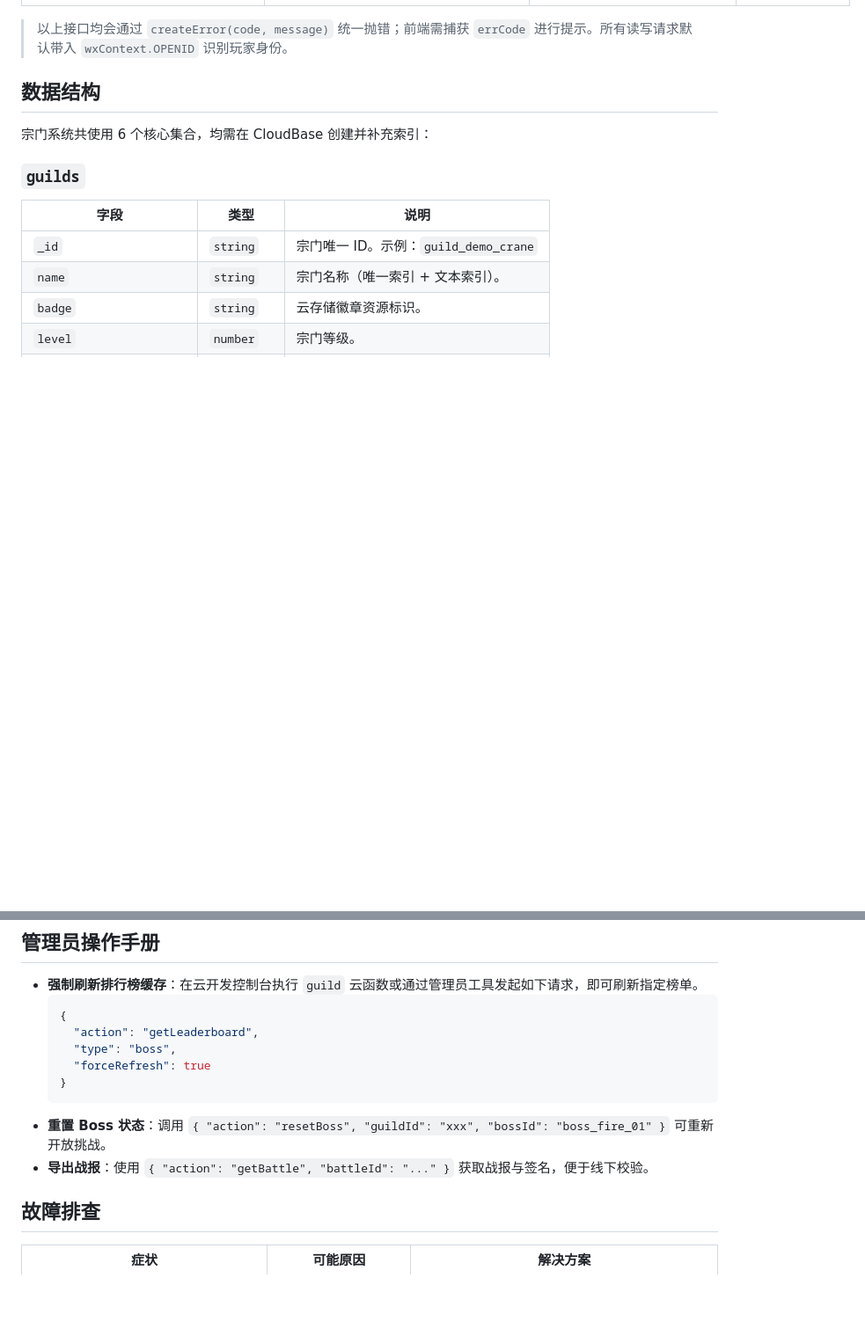
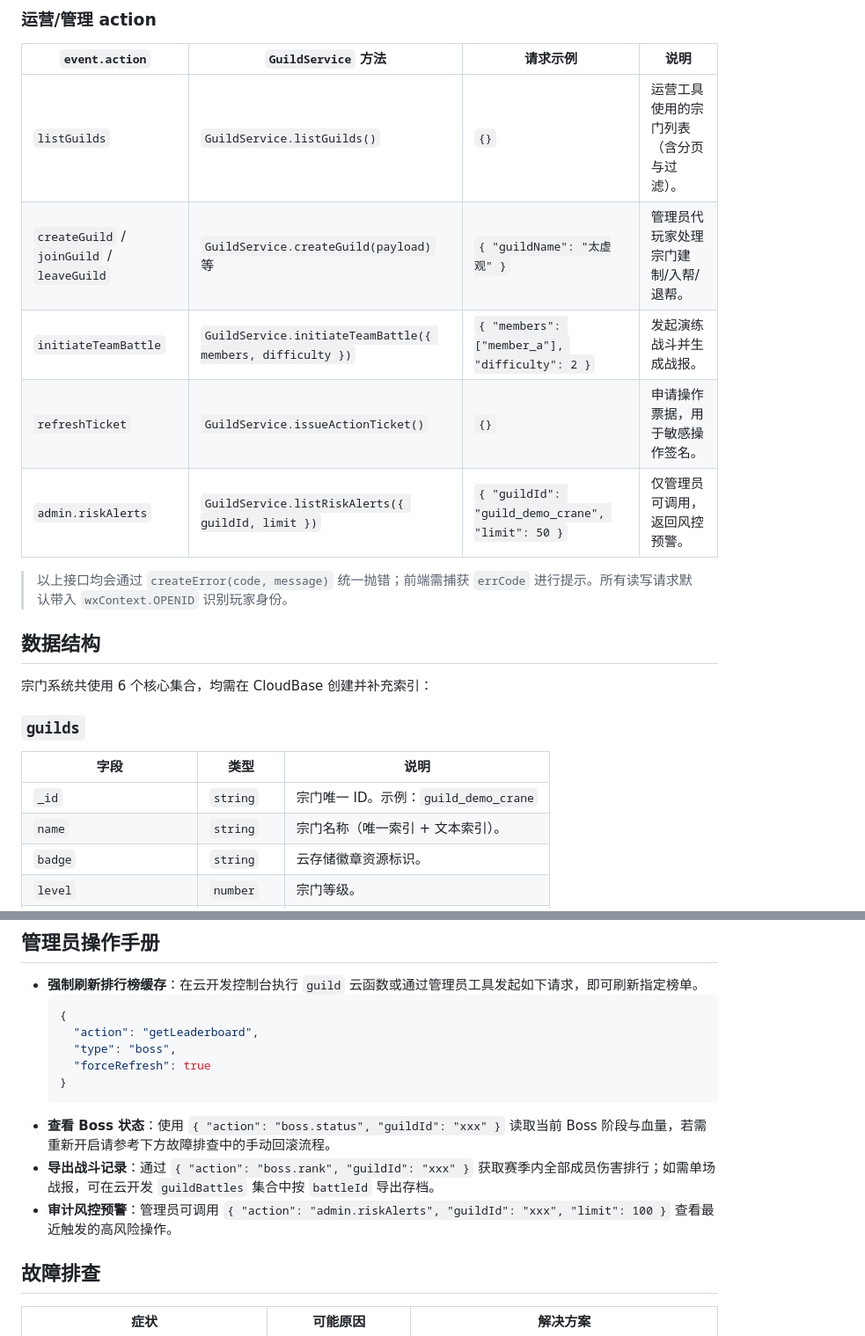
Before and after one commit to sornon/member, a Markdown page: docs/guild.md, 2 parts joined by grey strips. Shown at 88% size. GitHub-like rendering; blank space fills up the shorter version.

````diff
--- a/docs/guild.md
+++ b/docs/guild.md
@@ -30,3 +42,12 @@
+### 运营/管理 action
+
+| `event.action` | `GuildService` 方法 | 请求示例 | 说明 |
+| --- | --- | --- | --- |
+| `listGuilds` | `GuildService.listGuilds()` | `{}` | 运营工具使用的宗门列表（含分页与过滤）。|
+| `createGuild` / `joinGuild` / `leaveGuild` | `GuildService.createGuild(payload)` 等 | `{ "guildName": "太虚观" }` | 管理员代玩家处理宗门建制/入帮/退帮。|
+| `initiateTeamBattle` | `GuildService.initiateTeamBattle({ members, difficulty })` | `{ "members": ["member_a"], "difficulty": 2 }` | 发起演练战斗并生成战报。|
+| `refreshTicket` | `GuildService.issueActionTicket()` | `{}` | 申请操作票据，用于敏感操作签名。|
+| `admin.riskAlerts` | `GuildService.listRiskAlerts({ guildId, limit })` | `{ "guildId": "guild_demo_crane", "limit": 50 }` | 仅管理员可调用，返回风控预警。|
 
 > 以上接口均会通过 `createError(code, message)` 统一抛错；前端需捕获 `errCode` 进行提示。所有读写请求默认带入 `wxContext.OPENID` 识别玩家身份。
 
@@ -154,8 +175,9 @@
     "forceRefresh": true
   }
   ```
-- **重置 Boss 状态**：调用 `{ "action": "resetBoss", "guildId": "xxx", "bossId": "boss_fire_01" }` 可重新开放挑战。
-- **导出战报**：使用 `{ "action": "getBattle", "battleId": "..." }` 获取战报与签名，便于线下校验。
+- **查看 Boss 状态**：使用 `{ "action": "boss.status", "guildId": "xxx" }` 读取当前 Boss 阶段与血量，若需重新开启请参考下方故障排查中的手动回滚流程。
+- **导出战斗记录**：通过 `{ "action": "boss.rank", "guildId": "xxx" }` 获取赛季内全部成员伤害排行；如需单场战报，可在云开发 `guildBattles` 集合中按 `battleId` 导出存档。
+- **审计风控预警**：管理员可调用 `{ "action": "admin.riskAlerts", "guildId": "xxx", "limit": 100 }` 查看最近触发的高风险操作。
 
 ## 故障排查
 
````
Also changed, not shown: other parts of docs/guild.md (+22 -10 lines).
